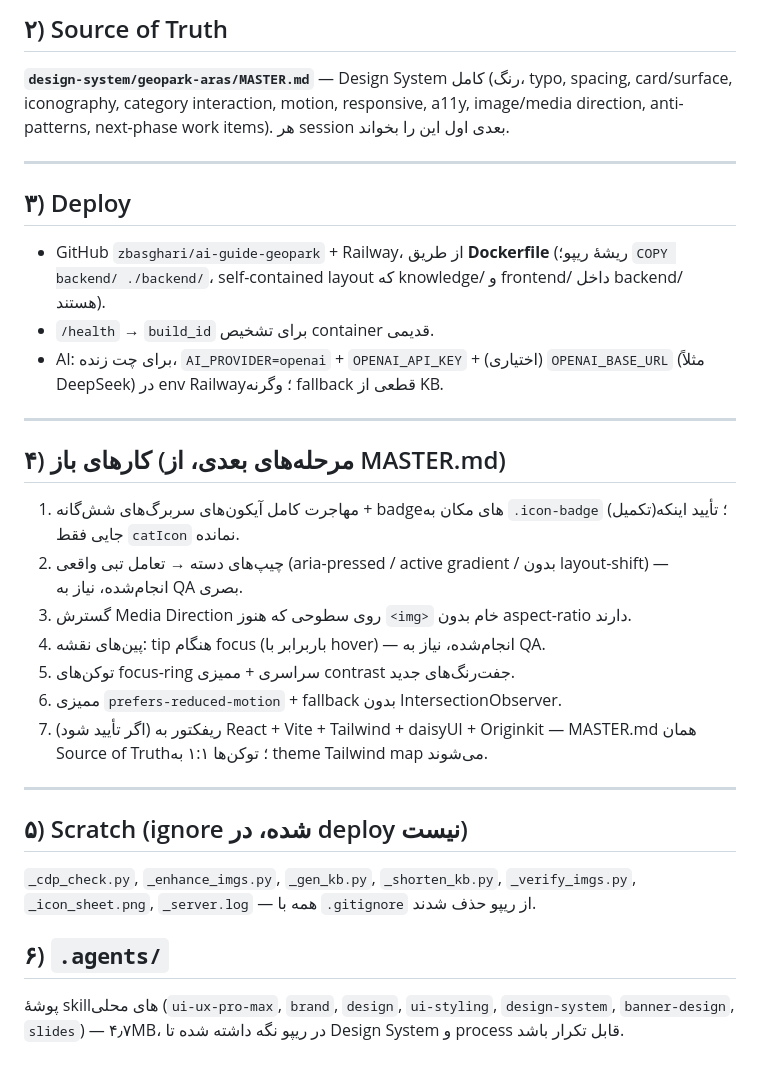
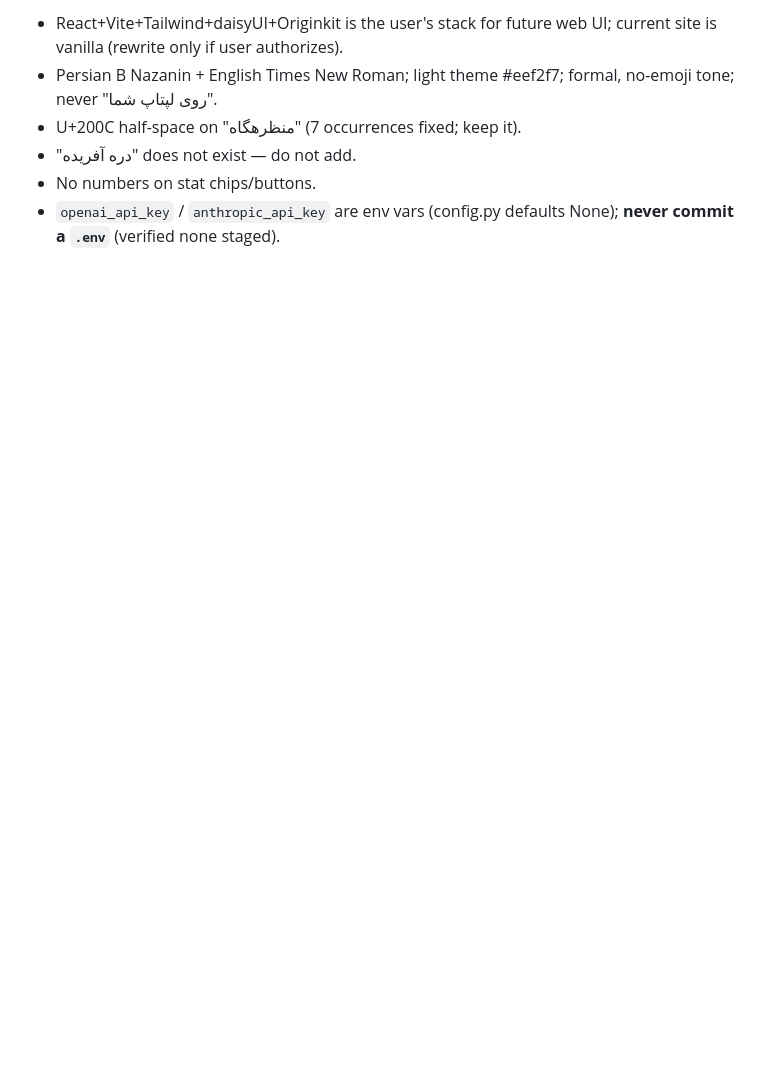
Before and after one commit to zbasghari/ai-guide-geopark, a Markdown page: PROJECT_HANDOFF.md, the part around one of its changes. Rendered like a GitHub page; blank space fills up the shorter version.

```diff
--- a/PROJECT_HANDOFF.md
+++ b/PROJECT_HANDOFF.md
@@ -45,30 +69,10 @@
 
-## ۲) Source of Truth
-
-**`design-system/geopark-aras/MASTER.md`** — Design System کامل (رنگ، typo, spacing, card/surface, iconography, category interaction, motion, responsive, a11y, image/media direction, anti-patterns, next-phase work items). هر session بعدی اول این را بخواند.
-
----
-
-## ۳) Deploy
-- GitHub `zbasghari/ai-guide-geopark` + Railway، از طریق **Dockerfile** (ریشهٔ ریپو؛ `COPY backend/ ./backend/`، self-contained layout که knowledge/ و frontend/ داخل backend/ هستند).
-- `/health` → `build_id` برای تشخیص container قدیمی.
-- AI: برای چت زنده، `AI_PROVIDER=openai` + `OPENAI_API_KEY` + (اختیاری) `OPENAI_BASE_URL` (مثلاً DeepSeek) در env Railway؛ وگرنه fallback قطعی از KB.
-
----
-
-## ۴) کارهای باز (مرحله‌های بعدی، از MASTER.md)
-1. مهاجرت کامل آیکون‌های سربرگ‌های شش‌گانه + badgeهای مکان به `.icon-badge` (تکمیل)؛ تأیید اینکه جایی فقط `catIcon` نمانده.
-2. چیپ‌های دسته → تعامل تبی واقعی (aria-pressed / active gradient / بدون layout-shift) — انجام‌شده، نیاز به QA بصری.
-3. گسترش Media Direction روی سطوحی که هنوز `<img>` خام بدون aspect-ratio دارند.
-4. پین‌های نقشه: tip هنگام focus (باربرابر با hover) — انجام‌شده، نیاز به QA.
-5. توکن‌های focus-ring سراسری + ممیزی contrast جفت‌رنگ‌های جدید.
-6. ممیزی `prefers-reduced-motion` + fallback بدون IntersectionObserver.
-7. (اگر تأیید شود) ریفکتور به React + Vite + Tailwind + daisyUI + Originkit — MASTER.md همان Source of Truth؛ توکن‌ها ۱:۱ به theme Tailwind map می‌شوند.
-
----
-
-## ۵) Scratch (ignore شده، در deploy نیست)
-`_cdp_check.py`, `_enhance_imgs.py`, `_gen_kb.py`, `_shorten_kb.py`, `_verify_imgs.py`, `_icon_sheet.png`, `_server.log` — همه با `.gitignore` از ریپو حذف شدند.
-
-## ۶) `.agents/`
-پوشهٔ skill‌های محلی (`ui-ux-pro-max`, `brand`, `design`, `ui-styling`, `design-system`, `banner-design`, `slides`) — ۴٫۷MB، در ریپو نگه داشته شده تا Design System و process قابل تکرار باشد.
+- React+Vite+Tailwind+daisyUI+Originkit is the user's stack for future web UI;
+  current site is vanilla (rewrite only if user authorizes).
+- Persian B Nazanin + English Times New Roman; light theme #eef2f7; formal,
+  no-emoji tone; never "روی لپتاپ شما".
+- U+200C half-space on "منظرهگاه" (7 occurrences fixed; keep it).
+- "دره آفریده" does not exist — do not add.
+- No numbers on stat chips/buttons.
+- `openai_api_key` / `anthropic_api_key` are env vars (config.py defaults None);
+  **never commit a `.env`** (verified none staged).
```
Also changed, not shown: other parts of PROJECT_HANDOFF.md (+58 -34 lines).
